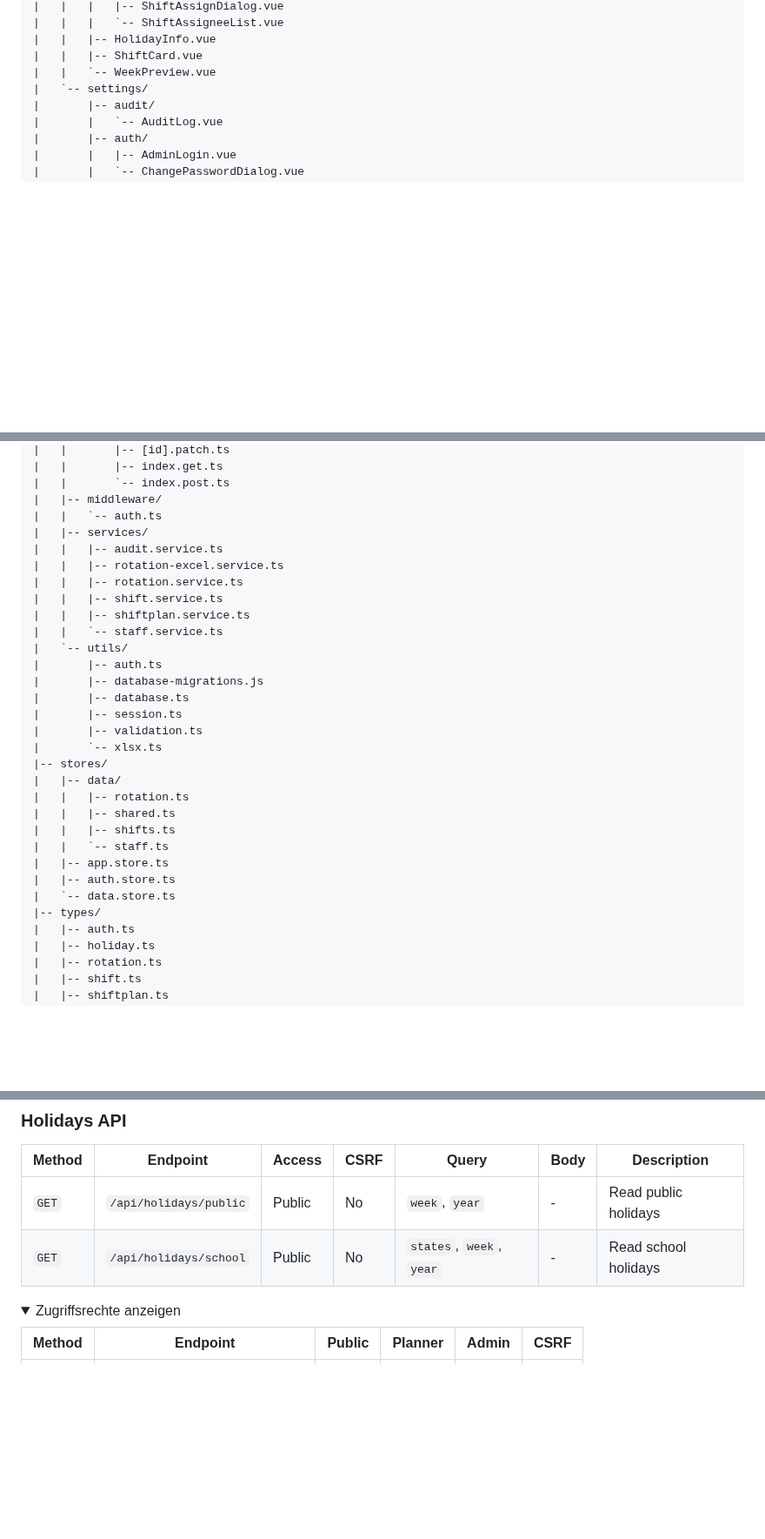
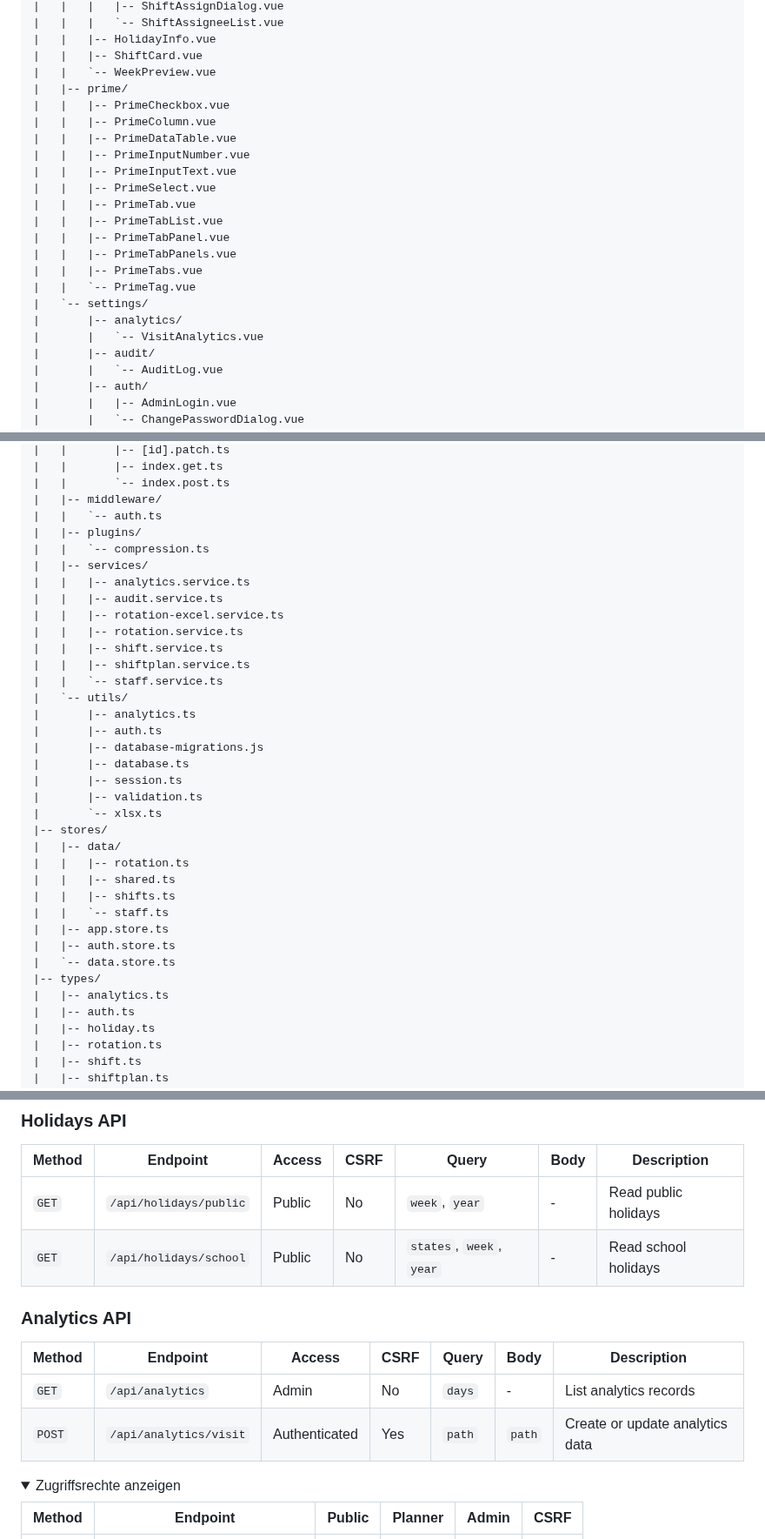
Before and after one commit to Eric-Schubert/Shiftplan, a Markdown page: README.md, 3 parts joined by grey strips. Shown at 87% size. Drawn GitHub-style; folded sections open; blank space fills up the shorter version.

Commit message:
docs: auto-update README [skip ci]

```diff
--- a/README.md
+++ b/README.md
@@ -144,7 +144,22 @@ schichtplaner/
 |   |   |-- HolidayInfo.vue
 |   |   |-- ShiftCard.vue
 |   |   `-- WeekPreview.vue
+|   |-- prime/
+|   |   |-- PrimeCheckbox.vue
+|   |   |-- PrimeColumn.vue
+|   |   |-- PrimeDataTable.vue
+|   |   |-- PrimeInputNumber.vue
+|   |   |-- PrimeInputText.vue
+|   |   |-- PrimeSelect.vue
+|   |   |-- PrimeTab.vue
+|   |   |-- PrimeTabList.vue
+|   |   |-- PrimeTabPanel.vue
+|   |   |-- PrimeTabPanels.vue
+|   |   |-- PrimeTabs.vue
+|   |   `-- PrimeTag.vue
 |   `-- settings/
+|       |-- analytics/
+|       |   `-- VisitAnalytics.vue
 |       |-- audit/
 |       |   `-- AuditLog.vue
 |       |-- auth/
@@ -239,7 +257,10 @@ schichtplaner/
 |   |       `-- index.post.ts
 |   |-- middleware/
 |   |   `-- auth.ts
+|   |-- plugins/
+|   |   `-- compression.ts
 |   |-- services/
+|   |   |-- analytics.service.ts
 |   |   |-- audit.service.ts
 |   |   |-- rotation-excel.service.ts
 |   |   |-- rotation.service.ts
@@ -247,6 +268,7 @@ schichtplaner/
 |   |   |-- shiftplan.service.ts
 |   |   `-- staff.service.ts
 |   `-- utils/
+|       |-- analytics.ts
 |       |-- auth.ts
 |       |-- database-migrations.js
 |       |-- database.ts
@@ -263,6 +285,7 @@ schichtplaner/
 |   |-- auth.store.ts
 |   `-- data.store.ts
 |-- types/
+|   |-- analytics.ts
 |   |-- auth.ts
 |   |-- holiday.ts
 |   |-- rotation.ts
@@ -362,6 +385,13 @@ schichtplaner/
 |--------|----------|--------|------|-------|------|-------------|
 | `GET` | `/api/holidays/public` | Public | No | `week`, `year` | - | Read public holidays |
 | `GET` | `/api/holidays/school` | Public | No | `states`, `week`, `year` | - | Read school holidays |
+
+### Analytics API
+
+| Method | Endpoint | Access | CSRF | Query | Body | Description |
+|--------|----------|--------|------|-------|------|-------------|
+| `GET` | `/api/analytics` | Admin | No | `days` | - | List analytics records |
+| `POST` | `/api/analytics/visit` | Authenticated | Yes | `path` | `path` | Create or update analytics data |
 <!-- AUTO-GENERATED-API-END -->
 
 </details>
```
Also changed, not shown: other parts of README.md (+5 -0 lines).
